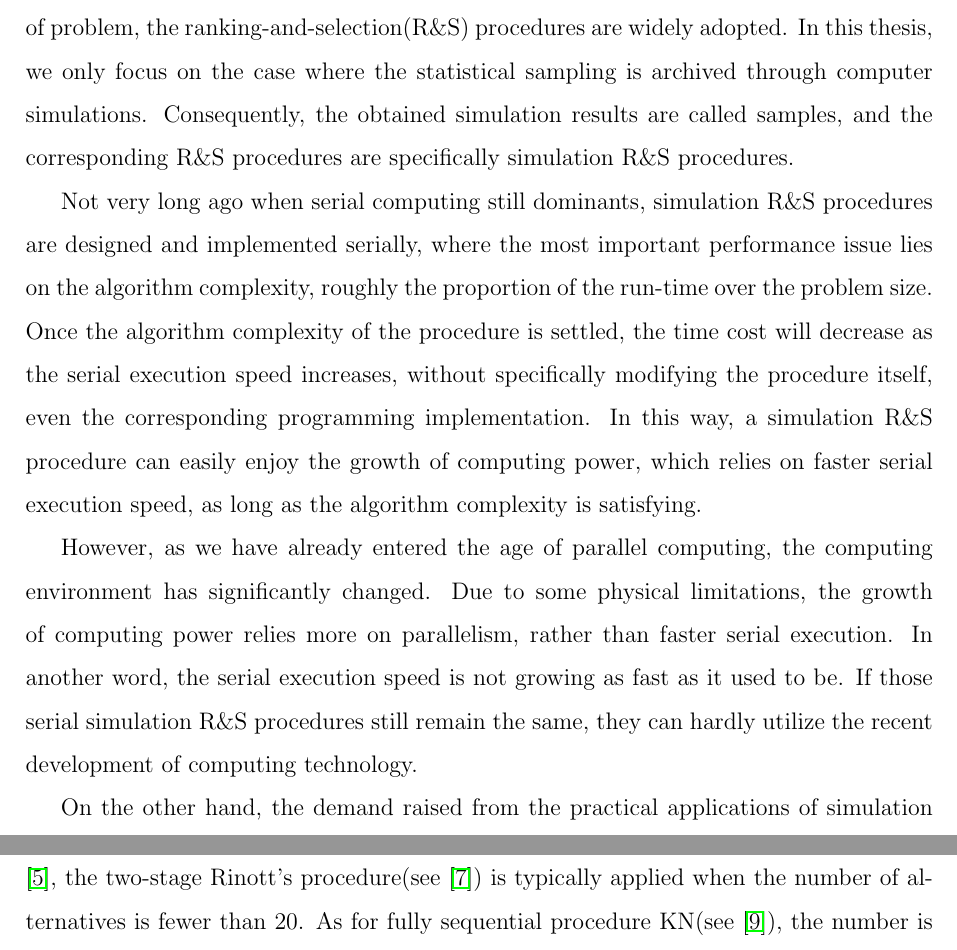
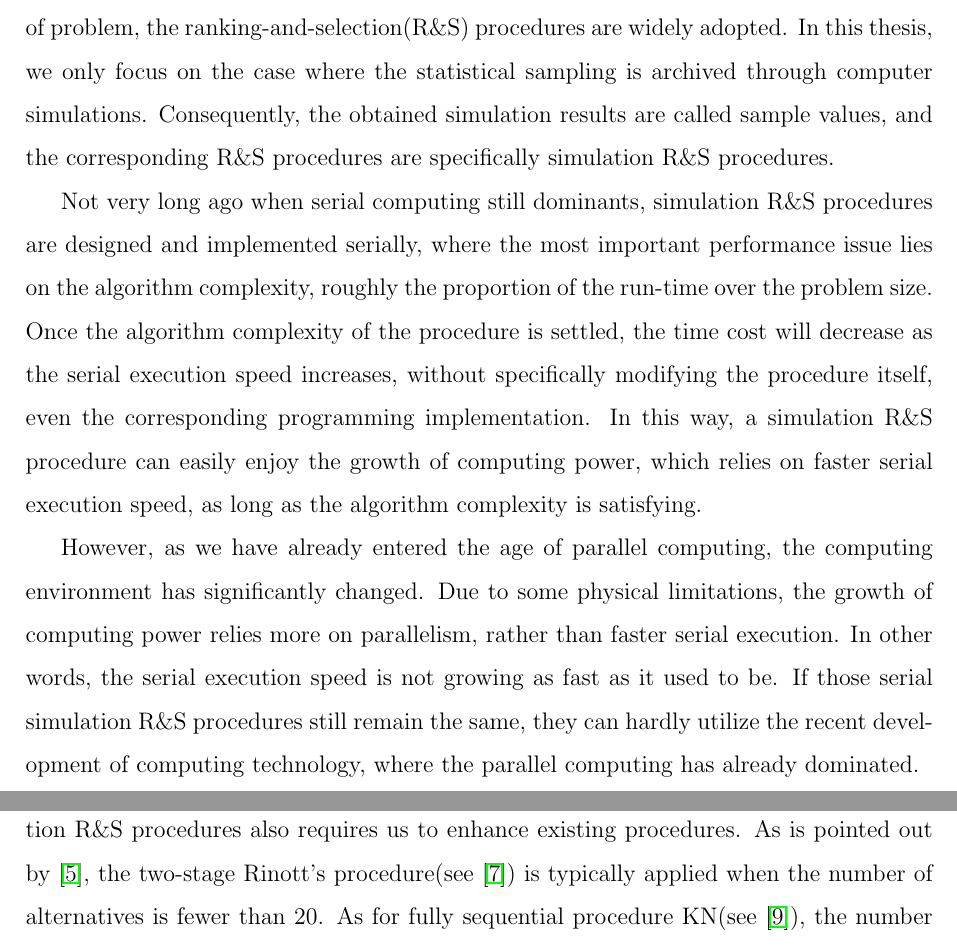
Before and after one commit to wuyangnju/mphil-thesis, a LaTeX thesis (thesis.tex, which reads chapter1.tex): two parts of pages 10 and 11 of 57, joined at a grey line, cut so that both start at the same text. Compiled offline with pdfLaTeX.

Commit message:
revise chapter1 a little

```diff
--- a/chapter1.tex
+++ b/chapter1.tex
@@ -1,12 +1,12 @@
 \chapter{Introduction}
 
-The problem of selecting the best is to decide the best one within a finite number of alternatives, where the best is defined as the largest or smallest mean, which is inferred from statistical sampling, by real experiments or computer simulations. To solve such kind of problem, the ranking-and-selection(R\&S) procedures are widely adopted. In this thesis, we only focus on the case where the statistical sampling is archived through computer simulations. Consequently, the obtained simulation results are called samples, and the corresponding R\&S procedures are specifically simulation R\&S procedures.
+The problem of selecting the best is to decide the best one within a finite number of alternatives, where the best is defined as the largest or smallest mean, which is inferred from statistical sampling, by real experiments or computer simulations. To solve such kind of problem, the ranking-and-selection(R\&S) procedures are widely adopted. In this thesis, we only focus on the case where the statistical sampling is archived through computer simulations. Consequently, the obtained simulation results are called sample values, and the corresponding R\&S procedures are specifically simulation R\&S procedures.
 
 Not very long ago when serial computing still dominants, simulation R\&S procedures are designed and implemented serially, where the most important performance issue lies on the algorithm complexity, roughly the proportion of the run-time over the problem size. Once the algorithm complexity of the procedure is settled, the time cost will decrease as the serial execution speed increases, without specifically modifying the procedure itself, even the corresponding programming implementation. In this way, a simulation R\&S procedure can easily enjoy the growth of computing power, which relies on faster serial execution speed, as long as the algorithm complexity is satisfying.
 
-However, as we have already entered the age of parallel computing, the computing environment has significantly changed. Due to some physical limitations, the growth of computing power relies more on parallelism, rather than faster serial execution. In another word, the serial execution speed is not growing as fast as it used to be. If those serial simulation R\&S procedures still remain the same, they can hardly utilize the recent development of computing technology.
+However, as we have already entered the age of parallel computing, the computing environment has significantly changed. Due to some physical limitations, the growth of computing power relies more on parallelism, rather than faster serial execution. In other words, the serial execution speed is not growing as fast as it used to be. If those serial simulation R\&S procedures still remain the same, they can hardly utilize the recent development of computing technology, where the parallel computing has already dominated.
 
-On the other hand, the demand raised from the practical applications of simulation R\&S procedures also requires us to enhance existing procedures. As is pointed out by \cite{ehiorams06ras}, the two-stage Rinott’s procedure(see \cite{cistam1978rinott}) is typically applied when the number of alternatives is fewer than 20. As for fully sequential procedure KN(see \cite{tomacs01kn}), the number is considered as no more than 500. Other procedures like NSGS(see \cite{or01nsgs}) which claims to have been designed specifically to solve large-scale R\&S problems, reported 500 alternatives as the largest test case in their paper. It's definitely not enough for many practical scenarios where the number of alternatives is thousands even tens of thousands.
+On the other hand, the real demand raised from the practical applications of simulation R\&S procedures also requires us to enhance existing procedures. As is pointed out by \cite{ehiorams06ras}, the two-stage Rinott’s procedure(see \cite{cistam1978rinott}) is typically applied when the number of alternatives is fewer than 20. As for fully sequential procedure KN(see \cite{tomacs01kn}), the number is considered as no more than 500. Other procedures like NSGS(see \cite{or01nsgs}) which claims to have been designed specifically to solve large-scale R\&S problems, reported 500 alternatives as the largest test case in their paper. It's definitely not enough for many practical scenarios where the number of alternatives is thousands even tens of thousands.
 
 Traditionally, the conflicts between large-scaled problems and limited capacity of simulation R\&S procedures are solved within serial computing environment by optimization via simulation(OvS) algorithms. A recent review can be found in \cite{potwsc09ovs}. Many OvS algorithms guarantee the global convergence, namely deciding the best after spending enough simulation effort. However in most cases there won't be sufficient computing budget for enough simulation effort and those OvS algorithms will stop much earlier than then ideal point, causing the selected alternative losing statistical validity. In other words, serial OvS algorithms will eventually trade statistical validity for computational practicability, which makes it not a perfect replacement for serial simulation R\&S procedures.
 
```
Also changed, not shown: chapter1.tex (4 more changed lines).
